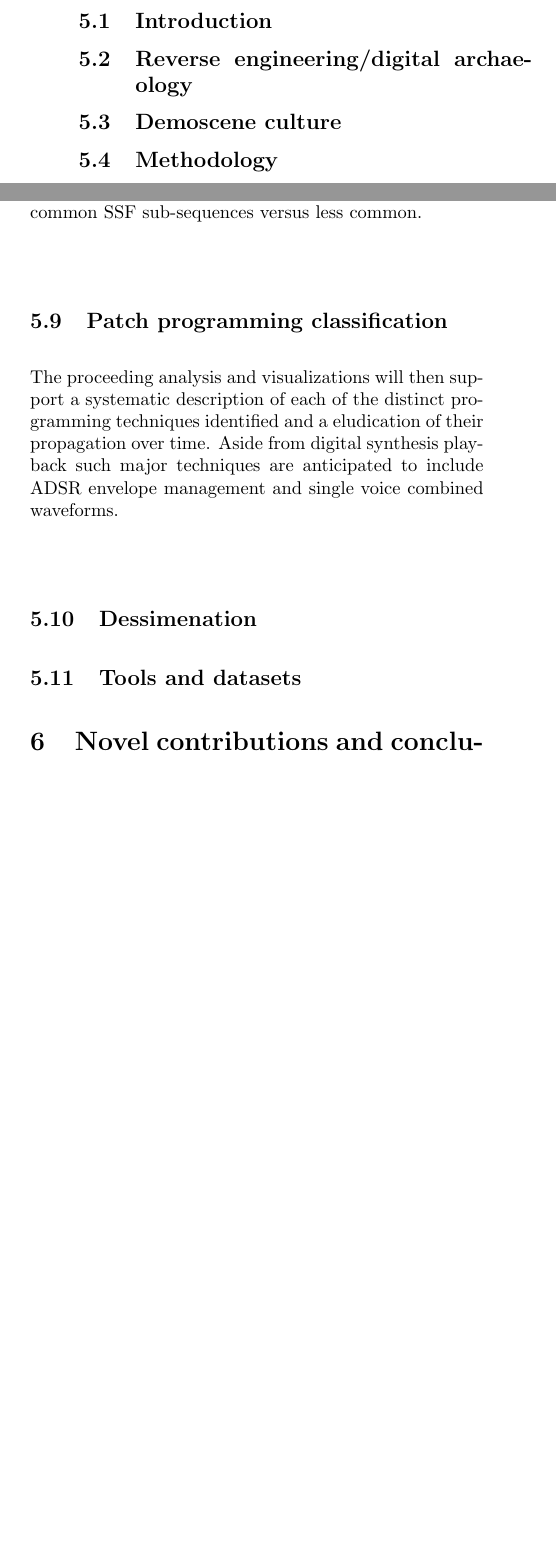
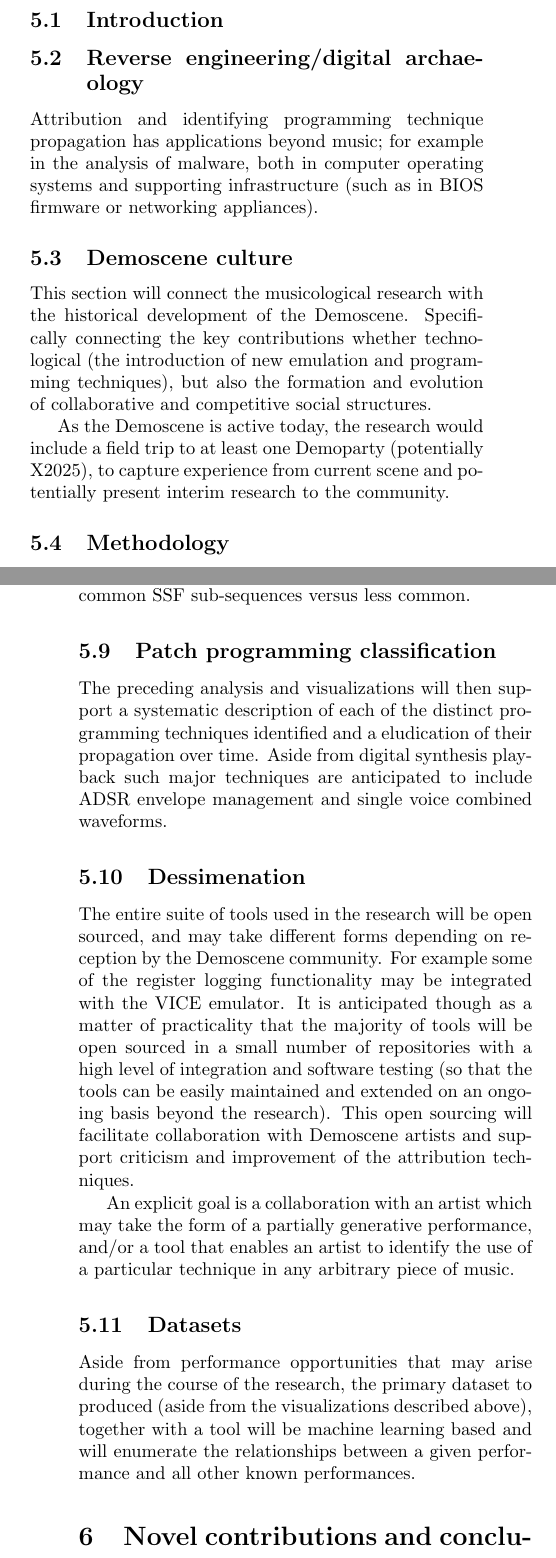
Before and after one commit to anarkiwi/sidbasecode_proposal, a LaTeX paper (sidbasecode_proposal.tex): two parts of the columns of page 4 of 6 before the commit and two parts of the columns of pages 4 and 5 of 7 after it, joined at a grey line, cut so that both start at the same text, the shorter picture padded with empty space. Compiled offline with pdfLaTeX.

Commit message:
abstract.

```diff
--- a/sidbasecode_proposal.tex
+++ b/sidbasecode_proposal.tex
@@ -393,8 +414,23 @@
   \subsection{Introduction}
 
   \subsection{Reverse engineering/digital archaeology}
+  Attribution and identifying programming technique propagation
+  has applications beyond music; for example in the analysis
+  of malware, both in computer operating systems and
+  supporting infrastructure (such as in BIOS firmware
+  or networking appliances).
 
   \subsection{Demoscene culture}
+  This section will connect the musicological research with
+  the historical development of the Demoscene. Specifically
+  connecting the key contributions whether technological (the introduction
+  of new emulation and programming techniques), but also
+  the formation and evolution of collaborative and competitive social structures.
+
+  As the Demoscene is active today, the research would include
+  a field trip to at least one Demoparty (potentially X2025), to
+  capture experience from current scene and potentially present
+  interim research to the community.
 
   \subsection{Methodology}
 
@@ -436,7 +472,7 @@
   versus less common.
 
   \subsection{Patch programming classification}
-  The proceeding analysis and visualizations will then support
+  The preceding analysis and visualizations will then support
   a systematic description of each of the distinct programming
   techniques identified and a eludication of their propagation
   over time. Aside from digital synthesis playback such major
@@ -444,8 +480,29 @@
   management and single voice combined waveforms.
 
   \subsection{Dessimenation}
+  The entire suite of tools used in the research will be open sourced,
+  and may take different forms depending on reception by the Demoscene
+  community. For example some of the register logging functionality
+  may be integrated with the VICE emulator. It is anticipated though
+  as a matter of practicality that the majority of tools will be open
+  sourced in a small number of repositories with a high level of
+  integration and software testing (so that the tools can be easily
+  maintained and extended on an ongoing basis beyond the research).
+  This open sourcing will facilitate collaboration with Demoscene
+  artists and support criticism and improvement of the attribution
+  techniques.
 
-  \subsection{Tools and datasets}
+  An explicit goal is a collaboration with an artist which may take
+  the form of a partially generative performance, and/or a tool that
+  enables an artist to identify the use of a particular technique in any
+  arbitrary piece of music.
+
+  \subsection{Datasets}
+  Aside from performance opportunities that may arise during the
+  course of the research, the primary dataset to produced (aside from
+  the visualizations described above), together with a tool will
+  be machine learning based and will enumerate the relationships
+  between a given performance and all other known performances.
 
 \section{Novel contributions and conclusions}
 
```
Also changed, not shown: sidbasecode_proposal.tex (37 more changed lines).
